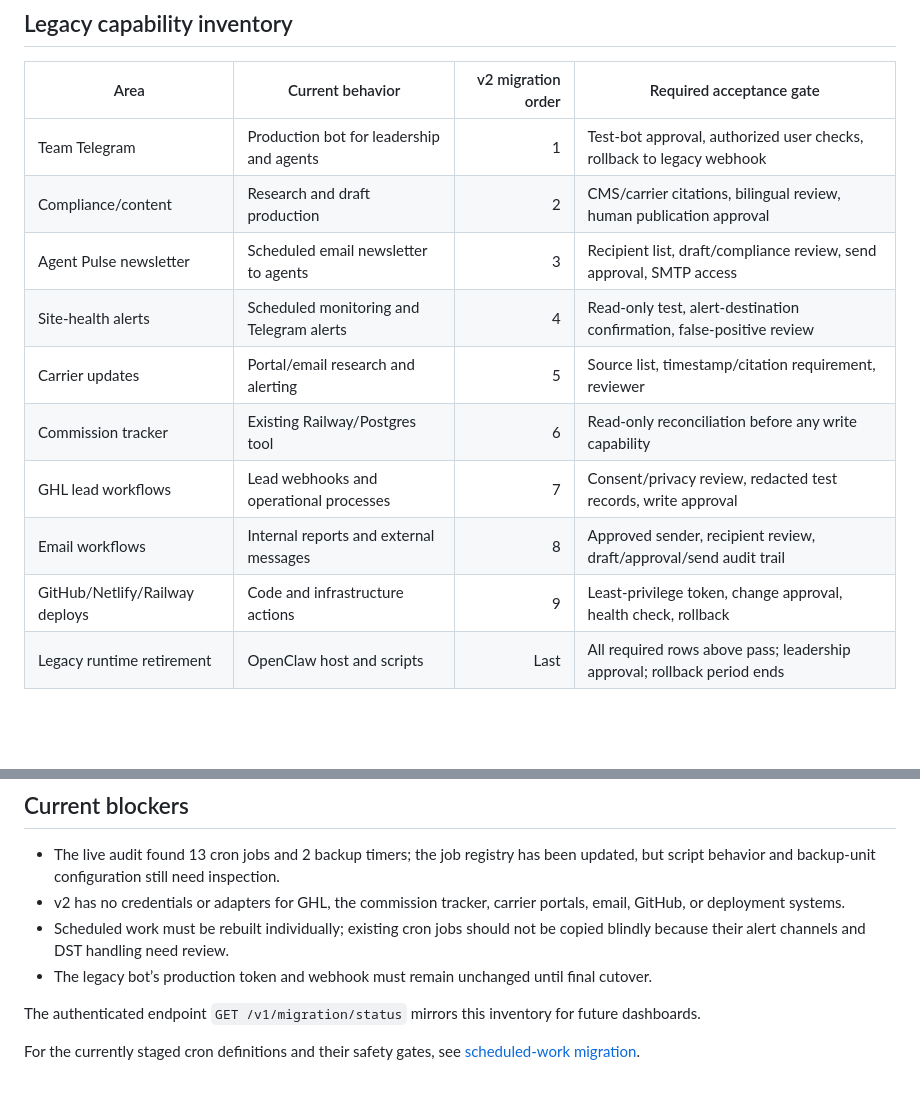
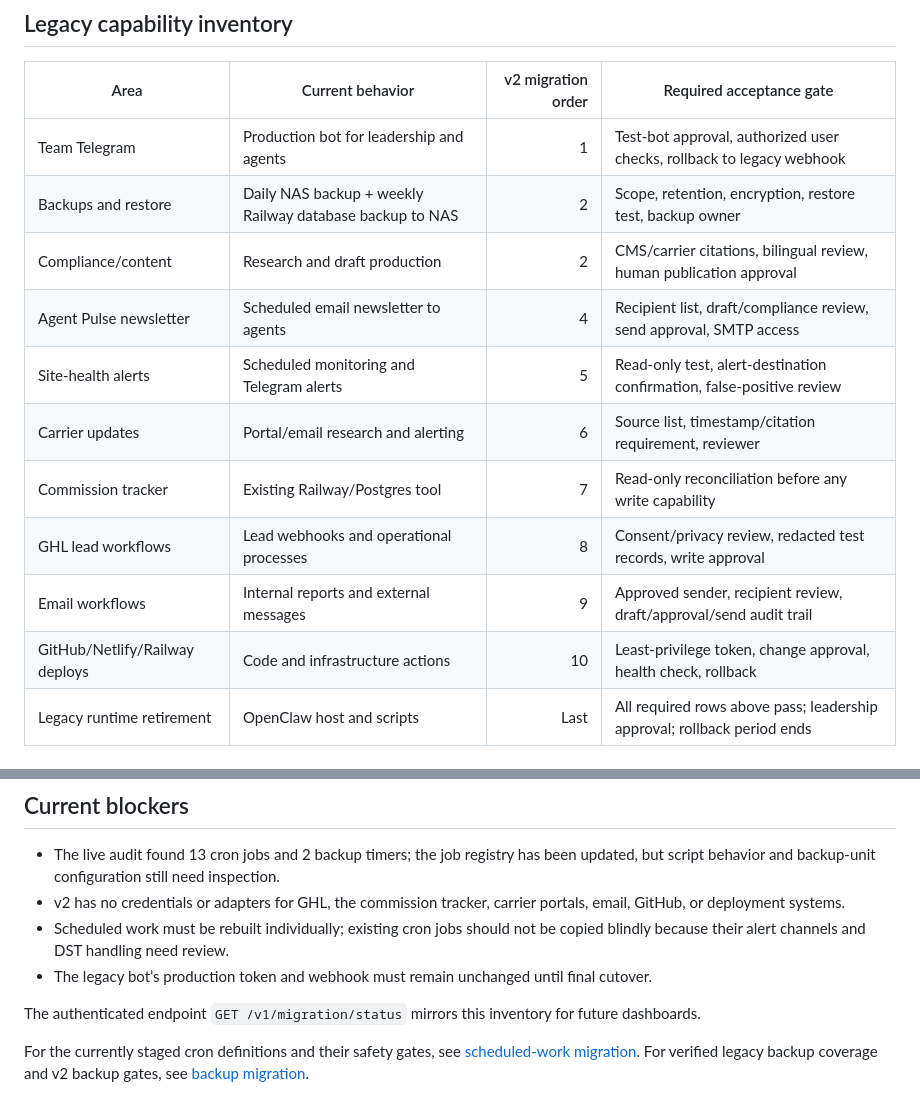
Before and after one commit to yperez-dot/igor-config, a Markdown page: docs/MIGRATION-INVENTORY.md, 2 parts joined by grey strips. GitHub-like rendering; blank space fills up the shorter version.

Commit message:
Document verified legacy backup coverage
Co-authored-by: yperez-dot <yperez-dot@users.noreply.github.com>

```diff
--- a/docs/MIGRATION-INVENTORY.md
+++ b/docs/MIGRATION-INVENTORY.md
@@ -19,14 +19,15 @@ OpenClaw remains the production source of truth until each capability below is t
 | Area | Current behavior | v2 migration order | Required acceptance gate |
 | --- | --- | ---: | --- |
 | Team Telegram | Production bot for leadership and agents | 1 | Test-bot approval, authorized user checks, rollback to legacy webhook |
+| Backups and restore | Daily NAS backup + weekly Railway database backup to NAS | 2 | Scope, retention, encryption, restore test, backup owner |
 | Compliance/content | Research and draft production | 2 | CMS/carrier citations, bilingual review, human publication approval |
-| Agent Pulse newsletter | Scheduled email newsletter to agents | 3 | Recipient list, draft/compliance review, send approval, SMTP access |
-| Site-health alerts | Scheduled monitoring and Telegram alerts | 4 | Read-only test, alert-destination confirmation, false-positive review |
-| Carrier updates | Portal/email research and alerting | 5 | Source list, timestamp/citation requirement, reviewer |
-| Commission tracker | Existing Railway/Postgres tool | 6 | Read-only reconciliation before any write capability |
-| GHL lead workflows | Lead webhooks and operational processes | 7 | Consent/privacy review, redacted test records, write approval |
-| Email workflows | Internal reports and external messages | 8 | Approved sender, recipient review, draft/approval/send audit trail |
-| GitHub/Netlify/Railway deploys | Code and infrastructure actions | 9 | Least-privilege token, change approval, health check, rollback |
+| Agent Pulse newsletter | Scheduled email newsletter to agents | 4 | Recipient list, draft/compliance review, send approval, SMTP access |
+| Site-health alerts | Scheduled monitoring and Telegram alerts | 5 | Read-only test, alert-destination confirmation, false-positive review |
+| Carrier updates | Portal/email research and alerting | 6 | Source list, timestamp/citation requirement, reviewer |
+| Commission tracker | Existing Railway/Postgres tool | 7 | Read-only reconciliation before any write capability |
+| GHL lead workflows | Lead webhooks and operational processes | 8 | Consent/privacy review, redacted test records, write approval |
+| Email workflows | Internal reports and external messages | 9 | Approved sender, recipient review, draft/approval/send audit trail |
+| GitHub/Netlify/Railway deploys | Code and infrastructure actions | 10 | Least-privilege token, change approval, health check, rollback |
 | Legacy runtime retirement | OpenClaw host and scripts | Last | All required rows above pass; leadership approval; rollback period ends |
 
 ## Migration method for every integration
@@ -48,3 +49,4 @@ OpenClaw remains the production source of truth until each capability below is t
 The authenticated endpoint `GET /v1/migration/status` mirrors this inventory for future dashboards.
 
 For the currently staged cron definitions and their safety gates, see [scheduled-work migration](SCHEDULE-MIGRATION.md).
+For verified legacy backup coverage and v2 backup gates, see [backup migration](BACKUP-MIGRATION.md).
```
Also changed, not shown: docs/BACKUP-MIGRATION.md (added, +31 -0 lines).
